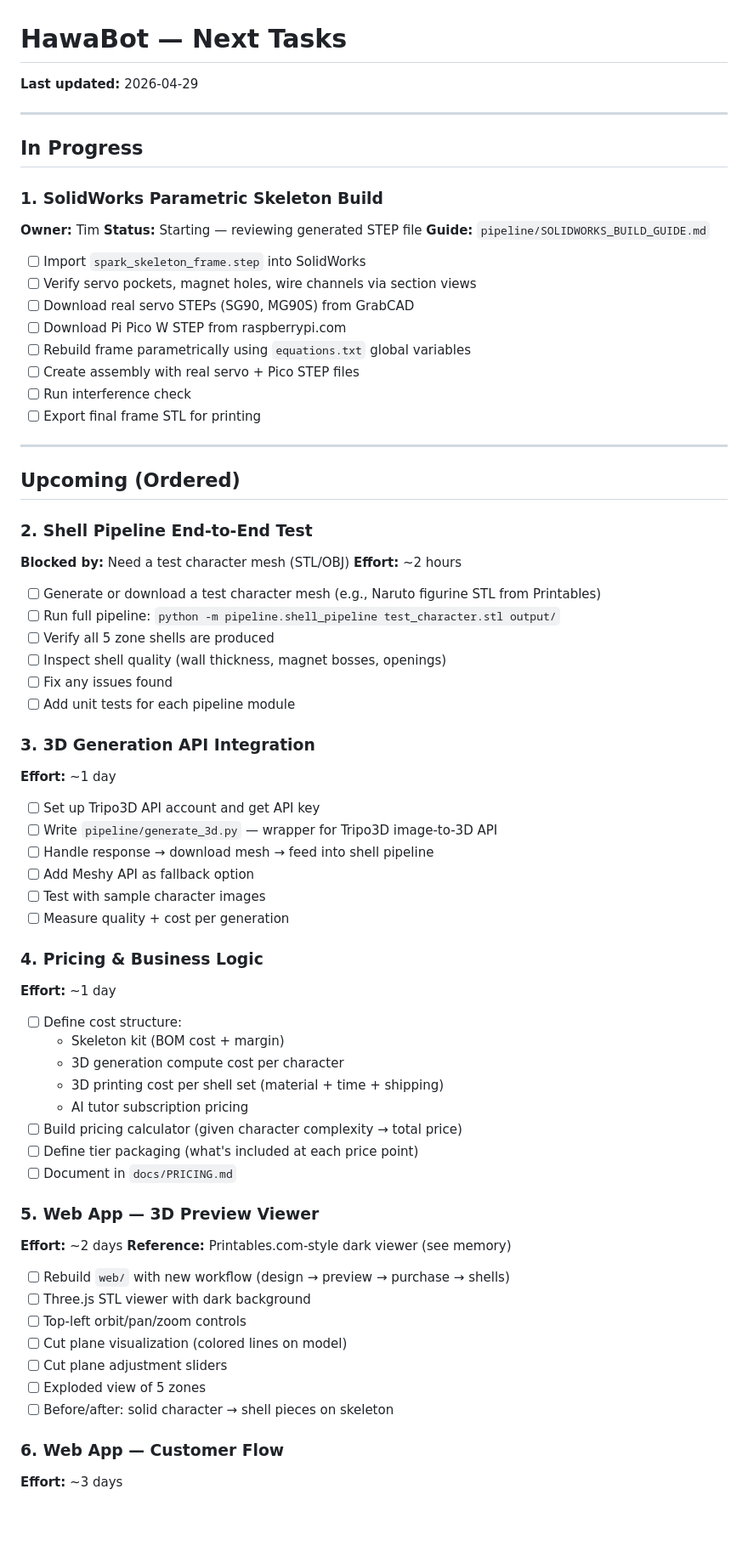
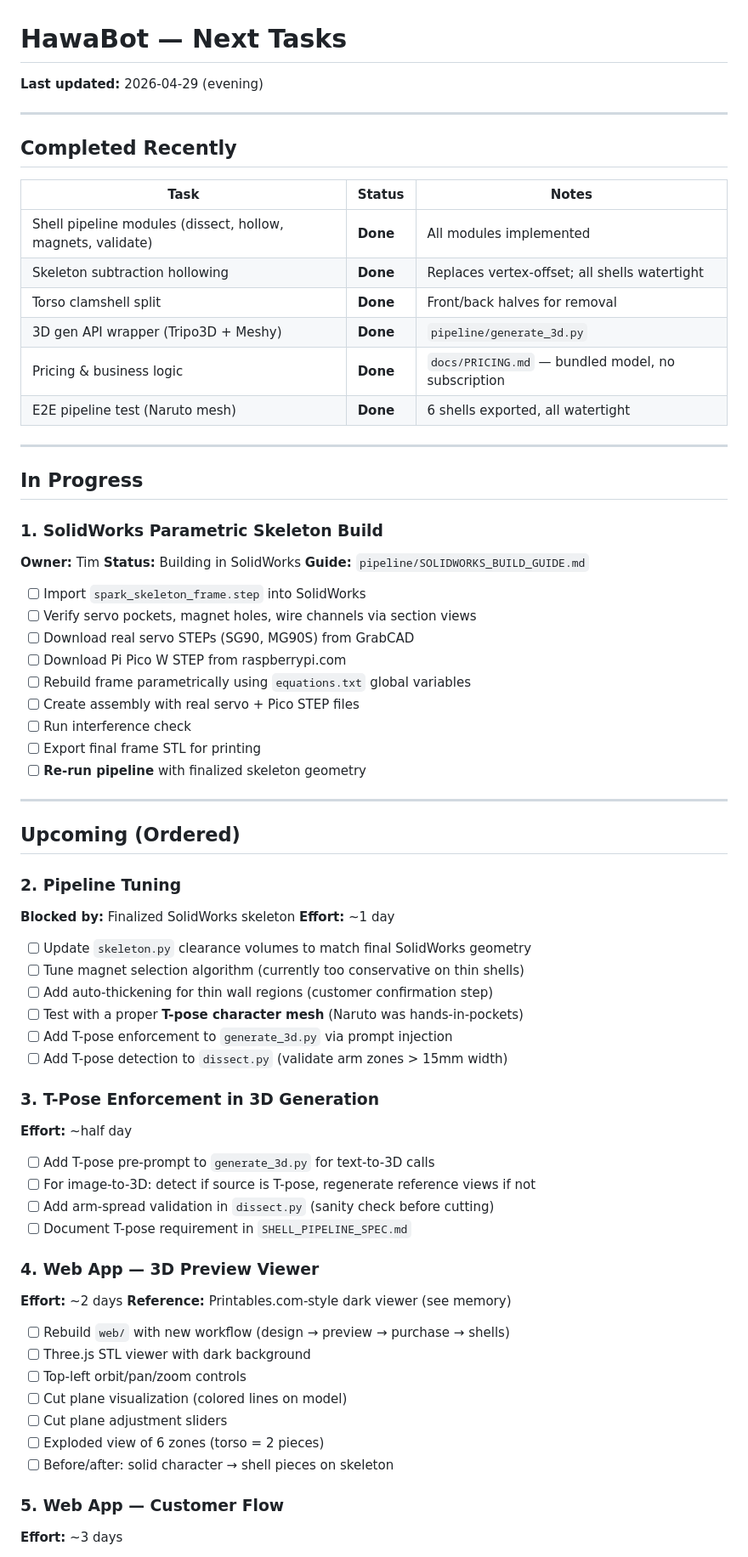
Before and after one commit to timoz12/hawabot_learn, a Markdown page: docs/NEXT_TASK.md, the part around one of its changes. Shown at 85% size. GitHub-like rendering; blank space fills up the shorter version.

```diff
--- a/docs/NEXT_TASK.md
+++ b/docs/NEXT_TASK.md
@@ -1,6 +1,19 @@
 # HawaBot — Next Tasks
 
-**Last updated:** 2026-04-29
+**Last updated:** 2026-04-29 (evening)
+
+---
+
+## Completed Recently
+
+| Task | Status | Notes |
+|---|---|---|
+| Shell pipeline modules (dissect, hollow, magnets, validate) | **Done** | All modules implemented |
+| Skeleton subtraction hollowing | **Done** | Replaces vertex-offset; all shells watertight |
+| Torso clamshell split | **Done** | Front/back halves for removal |
+| 3D gen API wrapper (Tripo3D + Meshy) | **Done** | `pipeline/generate_3d.py` |
+| Pricing & business logic | **Done** | `docs/PRICING.md` — bundled model, no subscription |
+| E2E pipeline test (Naruto mesh) | **Done** | 6 shells exported, all watertight |
 
 ---
 
@@ -8,7 +21,7 @@
 
 ### 1. SolidWorks Parametric Skeleton Build
 **Owner:** Tim
-**Status:** Starting — reviewing generated STEP file
+**Status:** Building in SolidWorks
 **Guide:** `pipeline/SOLIDWORKS_BUILD_GUIDE.md`
 
 - [ ] Import `spark_skeleton_frame.step` into SolidWorks
@@ -19,45 +32,32 @@
 - [ ] Create assembly with real servo + Pico STEP files
 - [ ] Run interference check
 - [ ] Export final frame STL for printing
+- [ ] **Re-run pipeline** with finalized skeleton geometry
 
 ---
 
 ## Upcoming (Ordered)
 
-### 2. Shell Pipeline End-to-End Test
-**Blocked by:** Need a test character mesh (STL/OBJ)
-**Effort:** ~2 hours
-
-- [ ] Generate or download a test character mesh (e.g., Naruto figurine STL from Printables)
-- [ ] Run full pipeline: `python -m pipeline.shell_pipeline test_character.stl output/`
-- [ ] Verify all 5 zone shells are produced
-- [ ] Inspect shell quality (wall thickness, magnet bosses, openings)
-- [ ] Fix any issues found
-- [ ] Add unit tests for each pipeline module
-
-### 3. 3D Generation API Integration
+### 2. Pipeline Tuning
+**Blocked by:** Finalized SolidWorks skeleton
 **Effort:** ~1 day
 
-- [ ] Set up Tripo3D API account and get API key
-- [ ] Write `pipeline/generate_3d.py` — wrapper for Tripo3D image-to-3D API
-- [ ] Handle response → download mesh → feed into shell pipeline
-- [ ] Add Meshy API as fallback option
-- [ ] Test with sample character images
-- [ ] Measure quality + cost per generation
+- [ ] Update `skeleton.py` clearance volumes to match final SolidWorks geometry
+- [ ] Tune magnet selection algorithm (currently too conservative on thin shells)
+- [ ] Add auto-thickening for thin wall regions (customer confirmation step)
+- [ ] Test with a proper **T-pose character mesh** (Naruto was hands-in-pockets)
+- [ ] Add T-pose enforcement to `generate_3d.py` via prompt injection
+- [ ] Add T-pose detection to `dissect.py` (validate arm zones > 15mm width)
 
-### 4. Pricing & Business Logic
-**Effort:** ~1 day
+### 3. T-Pose Enforcement in 3D Generation
+**Effort:** ~half day
 
-- [ ] Define cost structure:
-  - Skeleton kit (BOM cost + margin)
-  - 3D generation compute cost per character
-  - 3D printing cost per shell set (material + time + shipping)
-  - AI tutor subscription pricing
-- [ ] Build pricing calculator (given character complexity → total price)
-- [ ] Define tier packaging (what's included at each price point)
-- [ ] Document in `docs/PRICING.md`
+- [ ] Add T-pose pre-prompt to `generate_3d.py` for text-to-3D calls
+- [ ] For image-to-3D: detect if source is T-pose, regenerate reference views if not
+- [ ] Add arm-spread validation in `dissect.py` (sanity check before cutting)
+- [ ] Document T-pose requirement in `SHELL_PIPELINE_SPEC.md`
 
-### 5. Web App — 3D Preview Viewer
+### 4. Web App — 3D Preview Viewer
 **Effort:** ~2 days
 **Reference:** Printables.com-style dark viewer (see memory)
 
@@ -66,10 +66,10 @@
 - [ ] Top-left orbit/pan/zoom controls
 - [ ] Cut plane visualization (colored lines on model)
 - [ ] Cut plane adjustment sliders
-- [ ] Exploded view of 5 zones
+- [ ] Exploded view of 6 zones (torso = 2 pieces)
 - [ ] Before/after: solid character → shell pieces on skeleton
 
-### 6. Web App — Customer Flow
+### 5. Web App — Customer Flow
 **Effort:** ~3 days
 
 - [ ] Photo upload / text prompt input
```
Also changed, not shown: other parts of docs/NEXT_TASK.md (+25 -5 lines), docs/SAVE_STATE.md (+45 -6 lines), pipeline/SHELL_PIPELINE_SPEC.md (+40 -21 lines).
